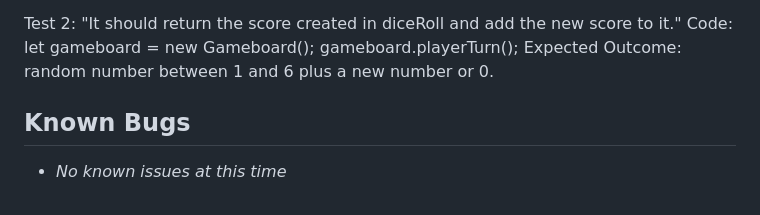
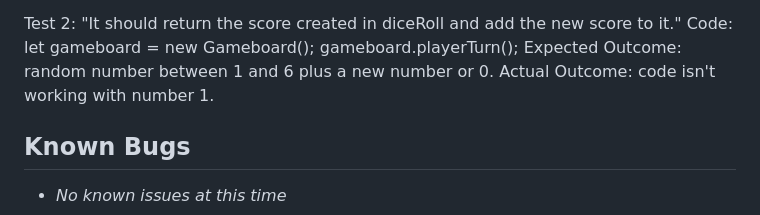
Before and after one commit to QuietEvolver/pig-dice-23, a Markdown page: README.md, the part around the change. Drawn GitHub-style.

```diff
--- a/README.md
+++ b/README.md
@@ -76,6 +76,7 @@ Test 2: "It should return the score created in diceRoll and add the new score to
 Code: let gameboard = new Gameboard();
 gameboard.playerTurn();
 Expected Outcome: random number between 1 and 6 plus a new number or 0.
+Actual Outcome: code isn't working with number 1.
 
 
 ## Known Bugs
```
